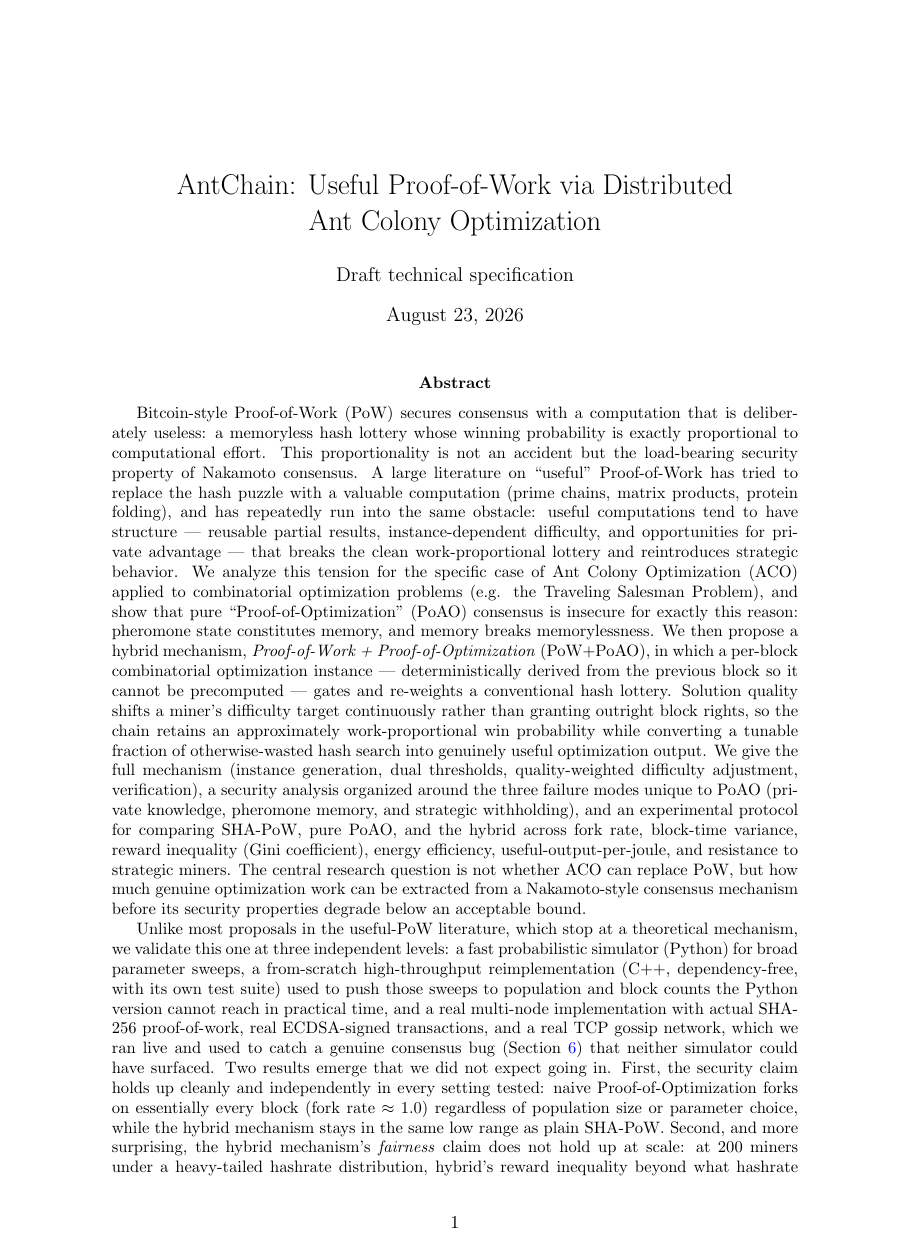
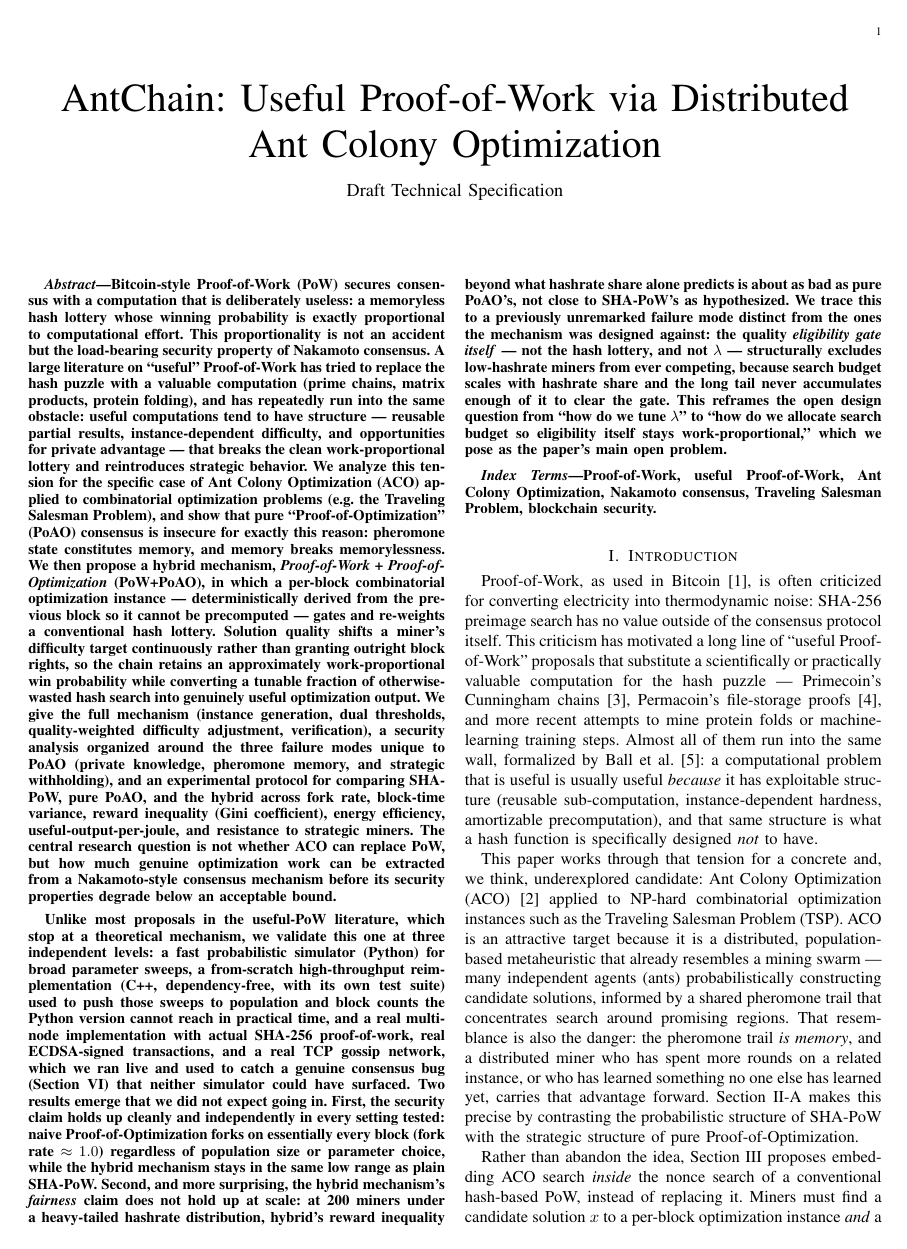
Before and after one commit to LAKSHYAJAIN16/AntPoW, a LaTeX paper (paper/antchain.tex): page 1 of 12 before the commit and page 1 of 7 after it. Compiled offline with pdfLaTeX.

Commit message:
docs(paper): adopt IEEEtran manuscript format

```diff
--- a/paper/antchain.tex
+++ b/paper/antchain.tex
@@ -1,6 +1,5 @@
-\documentclass[11pt]{article}
+\documentclass[journal]{IEEEtran}
 
-\usepackage[margin=1in]{geometry}
 \usepackage{amsmath,amssymb,amsthm}
 \usepackage{algorithm}
 \usepackage{algpseudocode}
@@ -9,18 +8,16 @@
 \usepackage{hyperref}
 \usepackage{xcolor}
 \usepackage{listings}
-\usepackage{caption}
 \usepackage{enumitem}
 
-\hypersetup{colorlinks=true, linkcolor=blue, citecolor=blue, urlcolor=blue}
+\hypersetup{hidelinks}
 
 \newtheorem{definition}{Definition}
 \newtheorem{property}{Property}
 \newtheorem{hypothesis}{Hypothesis}
 
 \title{AntChain: Useful Proof-of-Work via Distributed\\Ant Colony Optimization}
-\author{Draft technical specification}
-\date{\today}
+\author{Draft Technical Specification}
 
 \begin{document}
 \maketitle
@@ -88,7 +85,9 @@ to ``how do we allocate search budget so eligibility itself stays
 work-proportional,'' which we pose as the paper's main open problem.
 \end{abstract}
 
-\tableofcontents
+\begin{IEEEkeywords}
+Proof-of-Work, useful Proof-of-Work, Ant Colony Optimization, Nakamoto consensus, Traveling Salesman Problem, blockchain security.
+\end{IEEEkeywords}
 
 % ==========================================================================
 \section{Introduction}
```
Also changed, not shown: paper/antchain.tex (1 more changed lines).
